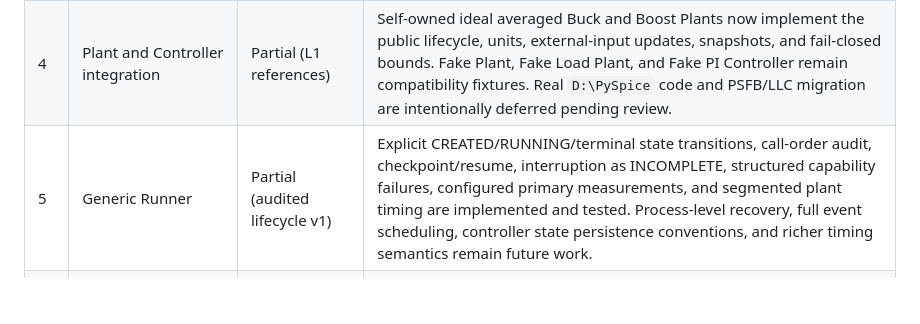
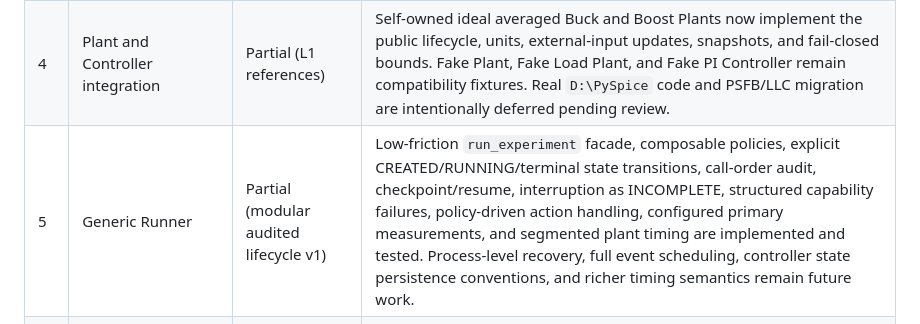
Before and after one commit to t7x7t/power-electronics-ai-sim, a Markdown page: docs/00_project_backlog_v0.md, the part around the change. GitHub-like rendering; blank space fills up the shorter version.

Commit message:
Clarify stage 5 modular runner status

```diff
--- a/docs/00_project_backlog_v0.md
+++ b/docs/00_project_backlog_v0.md
@@ -21,7 +21,7 @@ behavior only; it is not a hardware or product approval.
 | 2 | Project and environment configuration | Partial | `pyproject.toml`, MIT license, Git baseline, tested-version record, and light CI exist. Environment locking, platform policy, and release evidence are incomplete. |
 | 3 | Public data and interface contracts | Done (v1 incremental) | v0 contracts are extended with normalized capability negotiation, explicit event/multi-rate gates, schema compatibility checks, observation visibility/time-window checks, snapshot hash verification, and regression tests. A reusable Plant/Controller conformance harness is now available. Full event scheduling semantics and richer unit registries remain future work. |
 | 4 | Plant and Controller integration | Partial (L1 references) | Self-owned ideal averaged Buck and Boost Plants now implement the public lifecycle, units, external-input updates, snapshots, and fail-closed bounds. Fake Plant, Fake Load Plant, and Fake PI Controller remain compatibility fixtures. Real `D:\PySpice` code and PSFB/LLC migration are intentionally deferred pending review. |
-| 5 | Generic Runner | Partial (audited lifecycle v1) | Explicit CREATED/RUNNING/terminal state transitions, call-order audit, checkpoint/resume, interruption as INCOMPLETE, structured capability failures, configured primary measurements, and segmented plant timing are implemented and tested. Process-level recovery, full event scheduling, controller state persistence conventions, and richer timing semantics remain future work. |
+| 5 | Generic Runner | Partial (modular audited lifecycle v1) | Low-friction `run_experiment` facade, composable policies, explicit CREATED/RUNNING/terminal state transitions, call-order audit, checkpoint/resume, interruption as INCOMPLETE, structured capability failures, policy-driven action handling, configured primary measurements, and segmented plant timing are implemented and tested. Process-level recovery, full event scheduling, controller state persistence conventions, and richer timing semantics remain future work. |
 | 6 | Safety and qualification checks | Partial | Non-finite values, action bounds, time rollback, and basic sample qualification fail closed. A broader extensible rule set is still needed. |
 | 7 | Run artifacts and Manifest | Partial | Atomic artifacts, JSON/NPZ samples, events, metrics, logs, hashes, and Manifest exist. Complete environment/model provenance and final package hashes are incomplete. |
 | 8 | Failure and recovery behavior | Partial | Failed runs retain artifacts and key failure paths are tested. Full state-transition matrix, interrupted-run recovery, and retention policy need implementation. |
```
